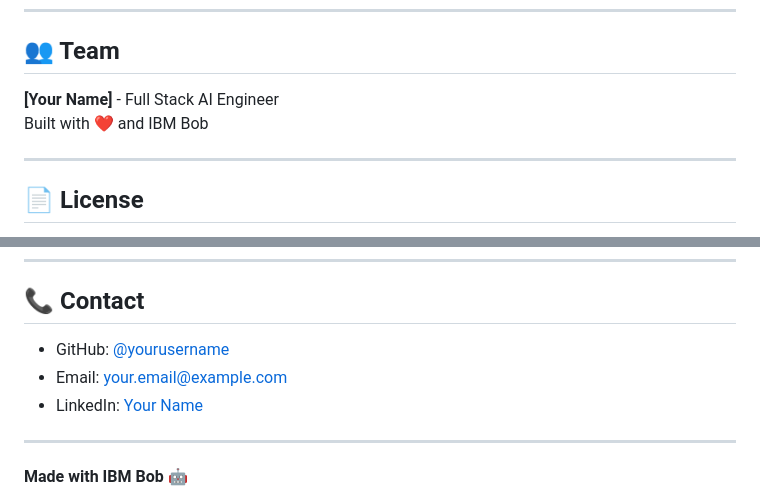
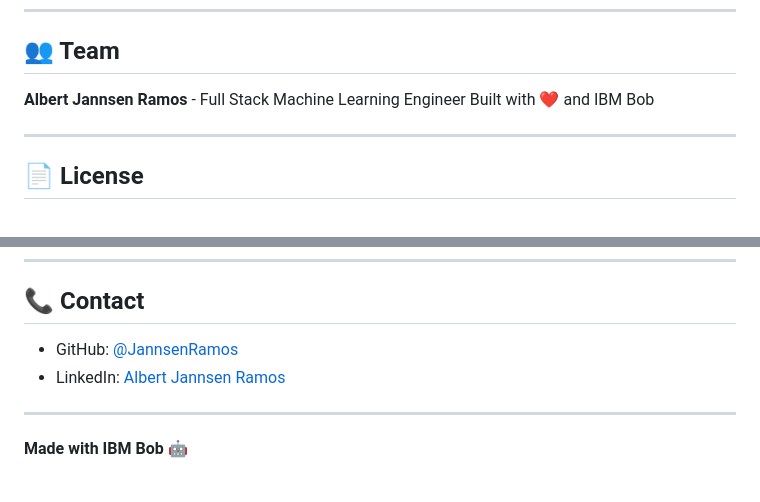
Before and after one commit to JannsenRamos/ArcSync, a Markdown page: README.md, 2 parts joined by grey strips. GitHub-like rendering.

```diff
--- a/README.md
+++ b/README.md
@@ -311,7 +311,7 @@ This is a hackathon project, but contributions are welcome!
 
 ## 👥 Team
 
-**[Your Name]** - Full Stack AI Engineer
+**Albert Jannsen Ramos** - Full Stack Machine Learning Engineer
 Built with ❤️ and IBM Bob
 
 ---
@@ -332,9 +332,8 @@ MIT License - See [LICENSE](LICENSE) file for details
 
 ## 📞 Contact
 
-- GitHub: [@yourusername](https://github.com/yourusername)
-- Email: your.email@example.com
-- LinkedIn: [Your Name](https://linkedin.com/in/yourprofile)
+- GitHub: [@JannsenRamos](https://github.com/JannsenRamos)
+- LinkedIn: [Albert Jannsen Ramos](www.linkedin.com/in/dsmle-jannsen-ramos)
 
 ---
 
```
